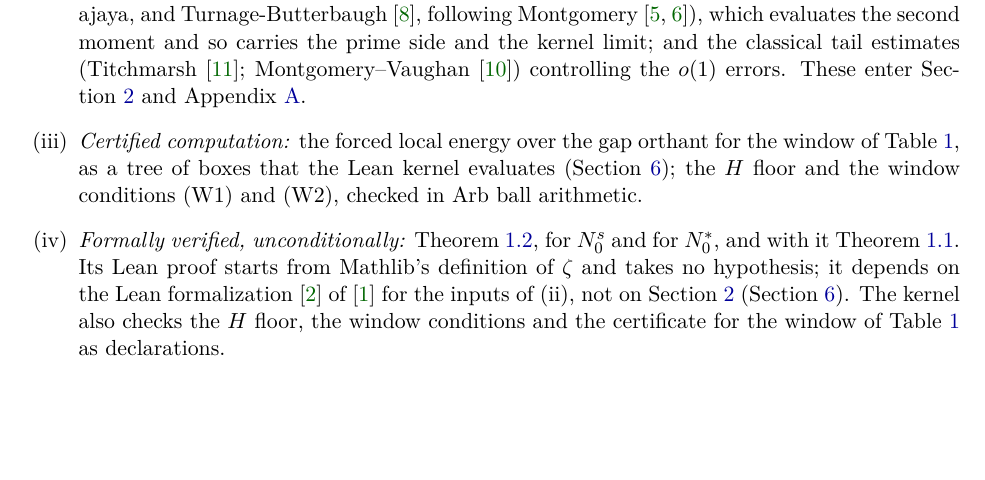
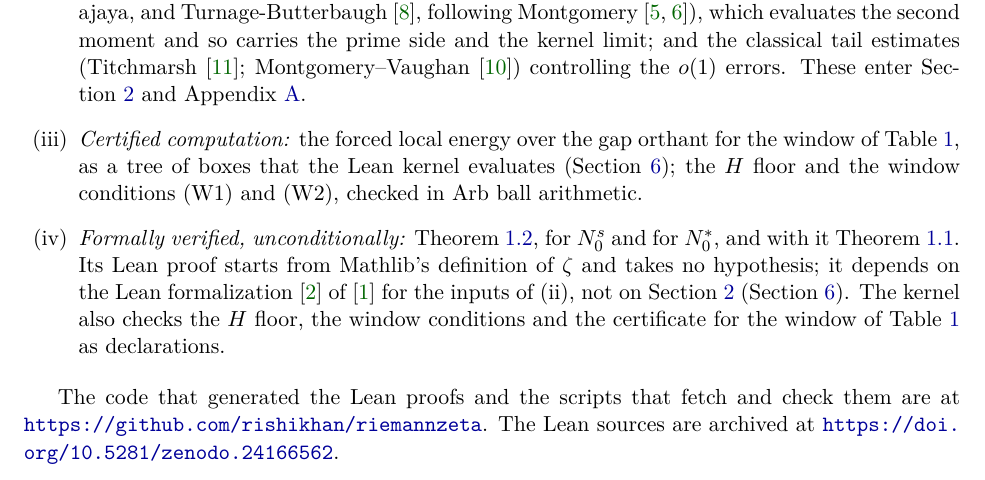
Before and after one commit to rishikhan/riemannzeta, a LaTeX paper (paper/simple-zeros-lower-bound.tex): part of page 3 of 25, cut so that both start at the same text, the shorter picture padded with empty space. Compiled offline with pdfLaTeX.

Commit message:
Give the repository and the Zenodo record at the end of the paper's introduction

```diff
--- a/paper/simple-zeros-lower-bound.tex
+++ b/paper/simple-zeros-lower-bound.tex
@@ -277,6 +277,10 @@ inputs of (ii), not on Section~\ref{sec:framework}
 conditions and the certificate for the window of Table~\ref{tab:window} as
 declarations.
 \end{itemize}
+
+The code that generated the Lean proofs and the scripts that fetch and check
+them are at \url{https://github.com/rishikhan/riemannzeta}. The Lean sources
+are archived at \url{https://doi.org/10.5281/zenodo.24166562}.
 
 \section{Framework}\label{sec:framework}
 
```
Also changed, not shown: paper/simple-zeros-lower-bound.pdf.
